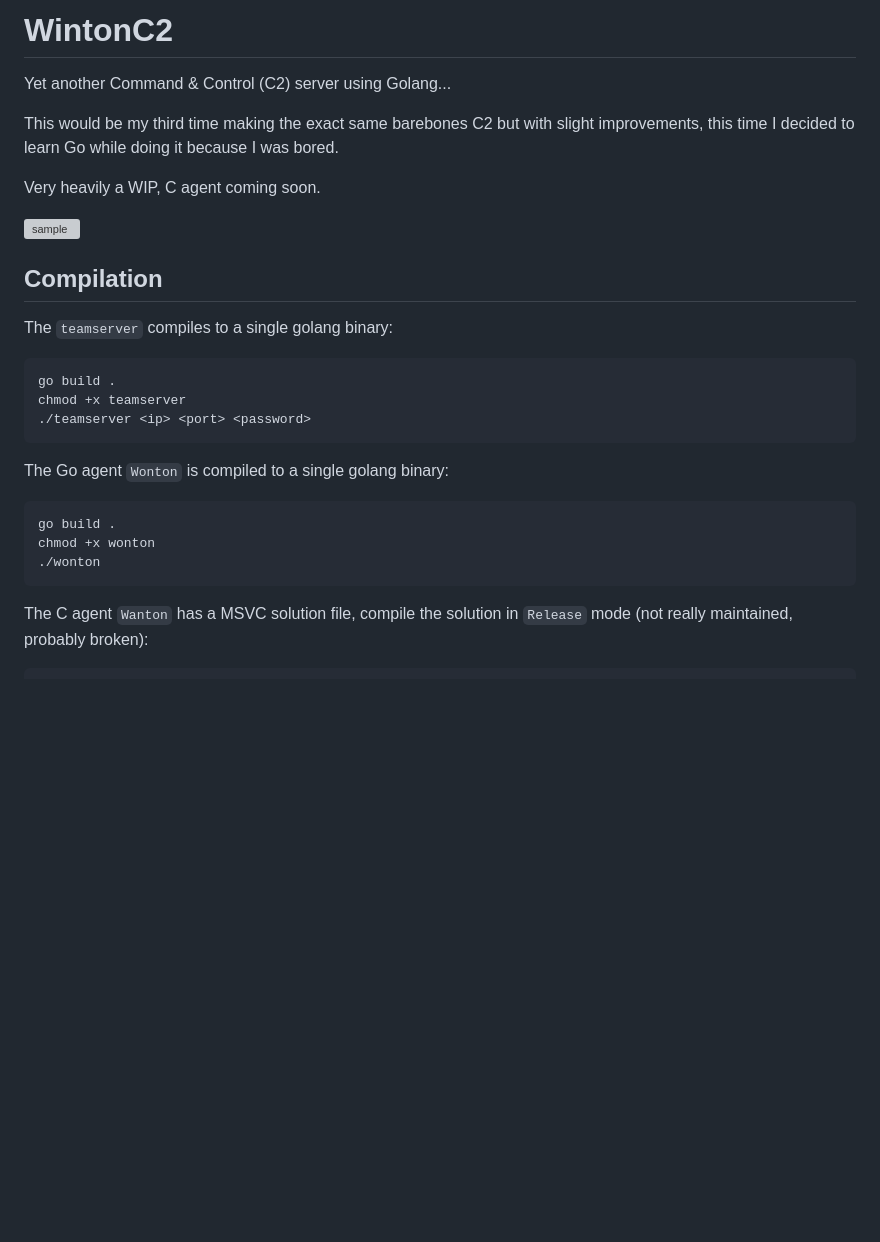
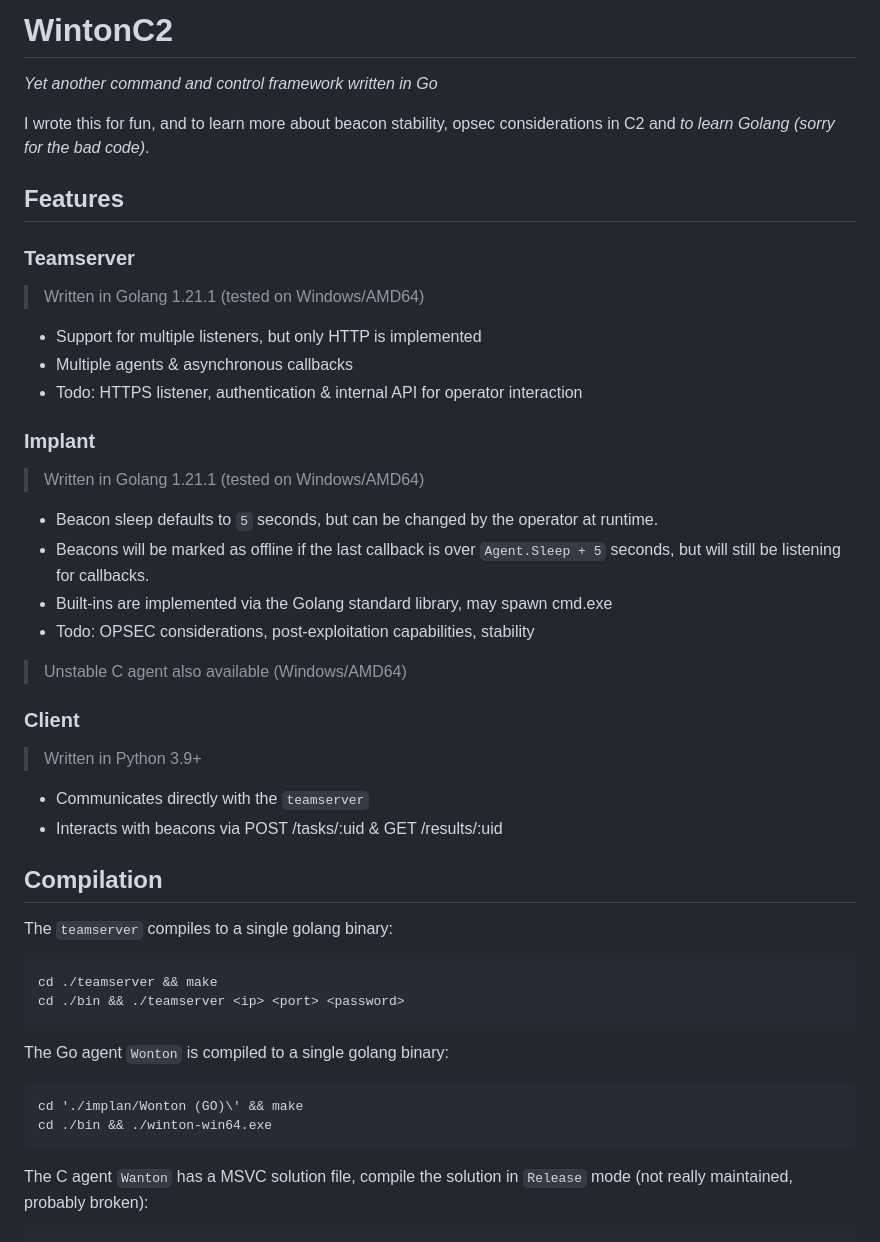
Before and after one commit to gatariee/Winton, a Markdown page: README.md, the part around the change. Drawn GitHub-style; blank space fills up the shorter version; grey boxes are pictures that could not be loaded.

````diff
--- a/README.md
+++ b/README.md
@@ -1,25 +1,42 @@
-# WintonC2
-Yet another Command & Control (C2) server using Golang...
+WintonC2
+==
 
-This would be my third time making the exact same barebones C2 but with slight improvements, this time I decided to learn Go while doing it because I was bored.
+_Yet another command and control framework written in Go_
 
-Very heavily a WIP, C agent coming soon.
+I wrote this for fun, and to learn more about beacon stability, opsec considerations in C2 and _to learn Golang (sorry for the bad code)_.
 
-![sample](https://i.imgur.com/5owJ9Cg.png)
+## Features
+
+### Teamserver
+> Written in Golang 1.21.1 (tested on Windows/AMD64)
+- Support for multiple listeners, but only HTTP is implemented
+- Multiple agents & asynchronous callbacks
+- Todo: HTTPS listener, authentication & internal API for operator interaction
+
+### Implant
+> Written in Golang 1.21.1 (tested on Windows/AMD64)
+- Beacon sleep defaults to `5` seconds, but can be changed by the operator at runtime.
+- Beacons will be marked as offline if the last callback is over `Agent.Sleep + 5` seconds, but will still be listening for callbacks.
+- Built-ins are implemented via the Golang standard library, may spawn cmd.exe
+- Todo: OPSEC considerations, post-exploitation capabilities, stability
+> Unstable C agent also available (Windows/AMD64)
+
+### Client
+> Written in Python 3.9+
+- Communicates directly with the `teamserver`
+- Interacts with beacons via POST /tasks/:uid & GET /results/:uid
 
 ## Compilation
 The `teamserver` compiles to a single golang binary:
 ```bash
-go build .
-chmod +x teamserver
-./teamserver <ip> <port> <password>
+cd ./teamserver && make
+cd ./bin && ./teamserver <ip> <port> <password>
 ```
 
 The Go agent `Wonton` is compiled to a single golang binary:
 ```bash
-go build .
-chmod +x wonton
-./wonton
+cd './implan/Wonton (GO)\' && make
+cd ./bin && ./winton-win64.exe
 ```
 
 The C agent `Wanton` has a MSVC solution file, compile the solution in `Release` mode (not really maintained, probably broken):
````
